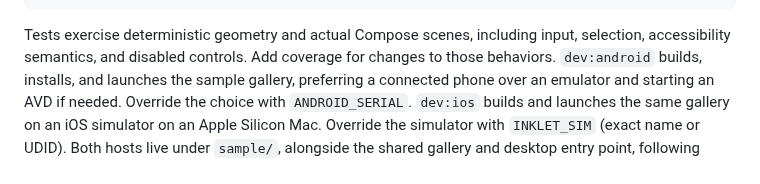
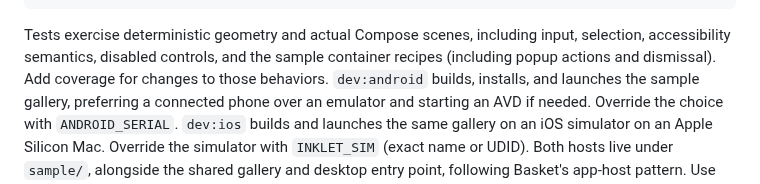
Before and after one commit to ggoggam/inklet, a Markdown page: CONTRIBUTING.md, the part around the change. Drawn GitHub-style.

````diff
--- a/CONTRIBUTING.md
+++ b/CONTRIBUTING.md
@@ -23,7 +23,8 @@ mise run sample
 ```
 
 Tests exercise deterministic geometry and actual Compose scenes, including input,
-selection, accessibility semantics, and disabled controls. Add coverage for changes
+selection, accessibility semantics, disabled controls, and the sample container
+recipes (including popup actions and dismissal). Add coverage for changes
 to those behaviors. `dev:android` builds, installs, and launches the sample gallery,
 preferring a connected phone over an emulator and starting an AVD if needed.
 Override the choice with `ANDROID_SERIAL`. `dev:ios` builds and launches the same
````
Also changed, not shown: README.md (+13 -2 lines), docs/container-recipes.md (added, +238 -0 lines), docs/material3-coverage.md (+16 -8 lines), docs/preview-containers-dark.png (added), docs/preview-containers-light.png (added), 6 other files.
